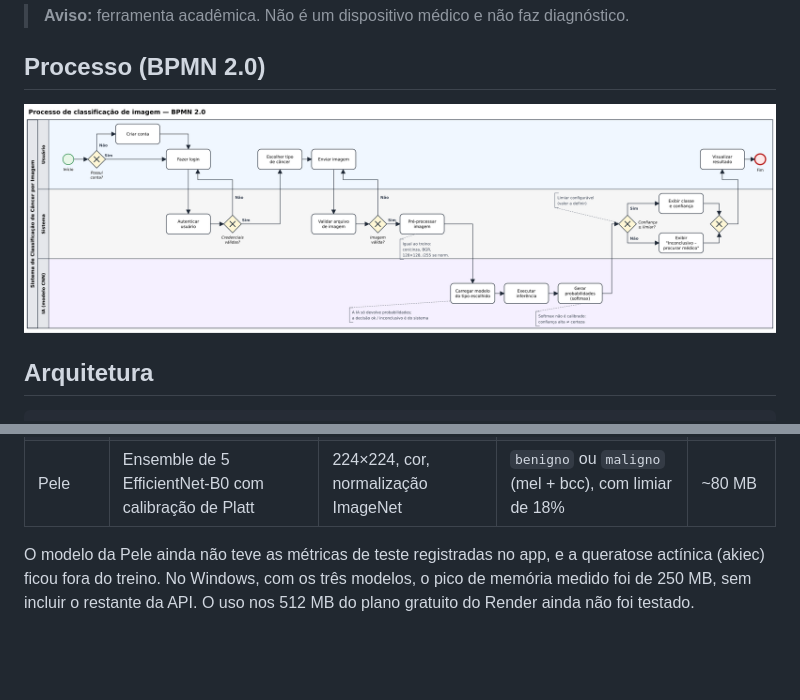
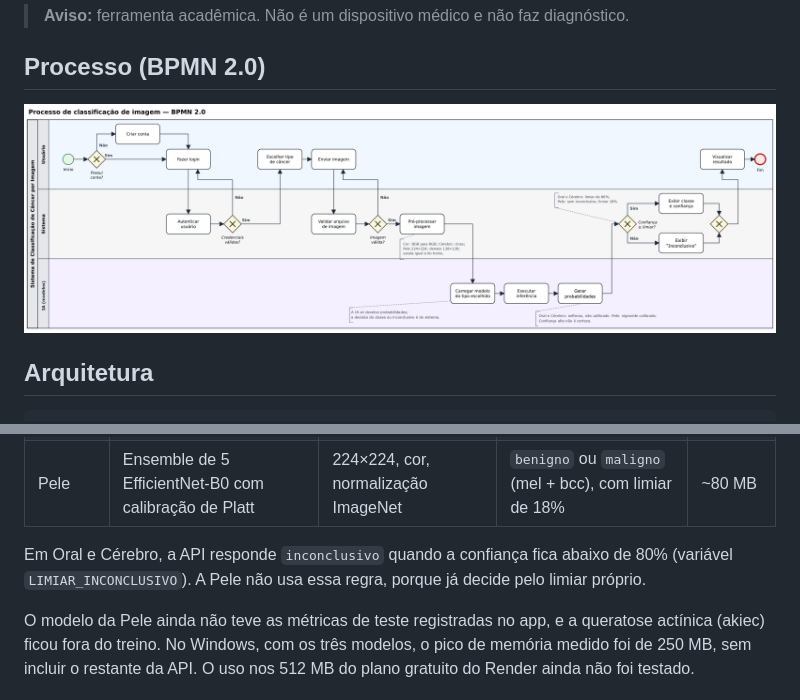
Before and after one commit to joaopgf/PixoraMed, a Markdown page: README.md, 2 parts joined by grey strips. Drawn GitHub-style; pictures changed too: docs/processo_bpmn.png; blank space fills up the shorter version.

Commit message:
Adiciona o resultado inconclusivo e atualiza o workflow BPMN
Co-Authored-By: Claude Opus 5.5 <noreply@anthropic.com>

```diff
--- a/README.md
+++ b/README.md
@@ -41,6 +41,8 @@ O treino acontece em PyTorch na GPU. Para o app, cada modelo é exportado para *
 | Oral | CNN pequena (~24 mil parâmetros) | 128×128, cor | `normal` ou `scc`, a classe mais provável | ~110 KB |
 | Cérebro | CNN pequena (~24 mil parâmetros) | 128×128, cinza | `glioma`, `menin` ou `tumor`, a classe mais provável | ~110 KB |
 | Pele | Ensemble de 5 EfficientNet-B0 com calibração de Platt | 224×224, cor, normalização ImageNet | `benigno` ou `maligno` (mel + bcc), com limiar de 18% | ~80 MB |
+
+Em Oral e Cérebro, a API responde `inconclusivo` quando a confiança fica abaixo de 80% (variável `LIMIAR_INCONCLUSIVO`). A Pele não usa essa regra, porque já decide pelo limiar próprio.
 
 O modelo da Pele ainda não teve as métricas de teste registradas no app, e a queratose actínica (akiec) ficou fora do treino. No Windows, com os três modelos, o pico de memória medido foi de 250 MB, sem incluir o restante da API. O uso nos 512 MB do plano gratuito do Render ainda não foi testado.
 
```
Also changed, not shown: 10 other files.
